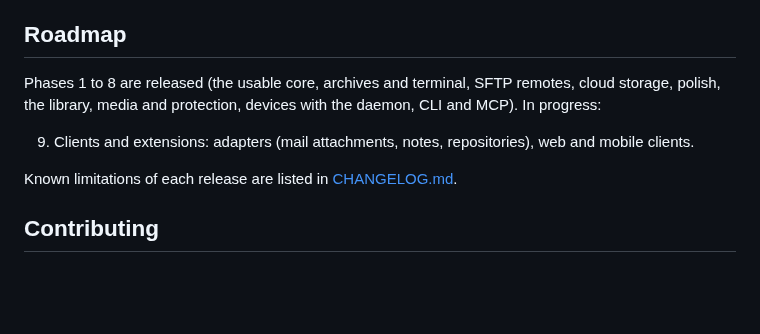
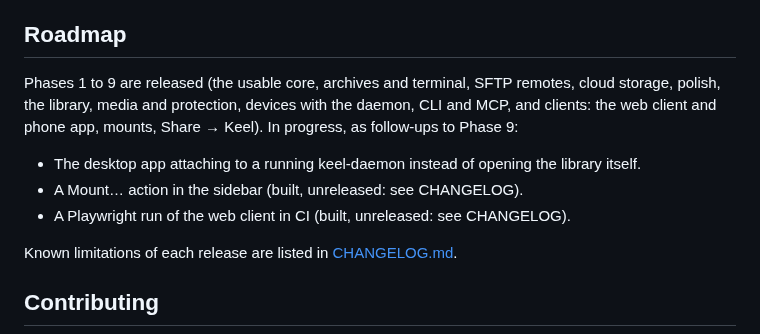
Before and after one commit to Runitupshawty/keel, a Markdown page: README.md, the part around the change. Rendered like a GitHub page; blank space fills up the shorter version.

Commit message:
docs: roadmap and manifest version
Roadmap says Phases 1 to 9 are released and lists the Phase 9 follow-ups; CHANGELOG
gets an Unreleased section for Mount… and the Playwright run. keel.exe.manifest already
says 0.9.0.0.

Co-Authored-By: Claude Fable 5.1 <noreply@anthropic.com>

```diff
--- a/README.md
+++ b/README.md
@@ -440,9 +440,11 @@ Limits and requirements:
 
 ## Roadmap
 
-Phases 1 to 8 are released (the usable core, archives and terminal, SFTP remotes, cloud storage, polish, the library, media and protection, devices with the daemon, CLI and MCP). In progress:
+Phases 1 to 9 are released (the usable core, archives and terminal, SFTP remotes, cloud storage, polish, the library, media and protection, devices with the daemon, CLI and MCP, and clients: the web client and phone app, mounts, Share → Keel). In progress, as follow-ups to Phase 9:
 
-9. Clients and extensions: adapters (mail attachments, notes, repositories), web and mobile clients.
+- The desktop app attaching to a running keel-daemon instead of opening the library itself.
+- A Mount… action in the sidebar (built, unreleased: see CHANGELOG).
+- A Playwright run of the web client in CI (built, unreleased: see CHANGELOG).
 
 Known limitations of each release are listed in [CHANGELOG.md](CHANGELOG.md).
 
```
Also changed, not shown: CHANGELOG.md (+7 -0 lines).
